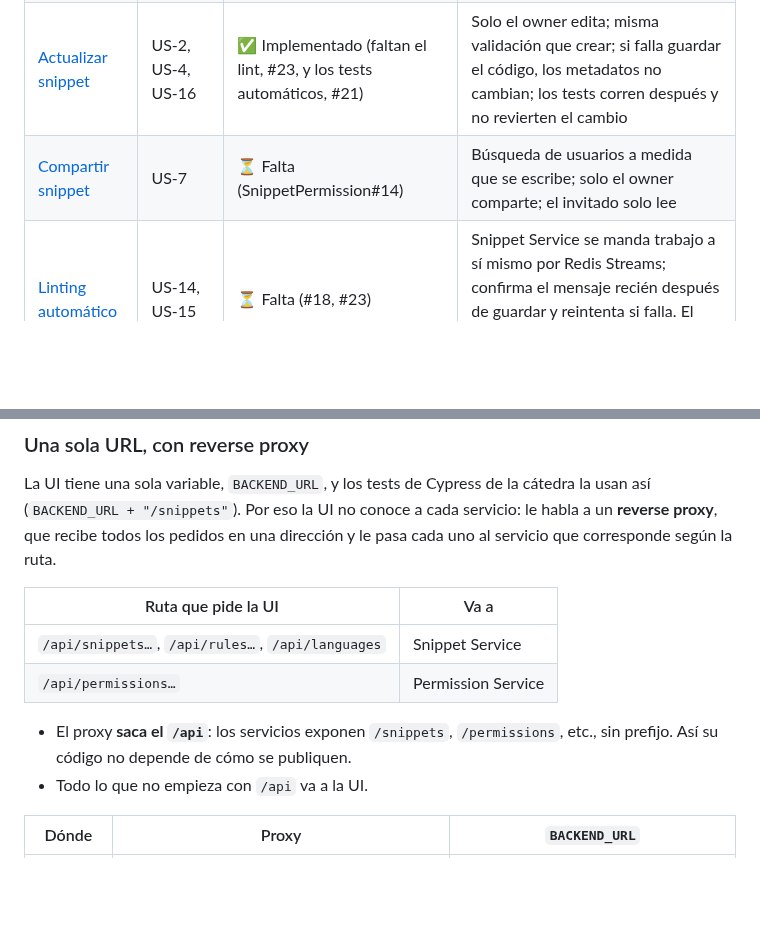
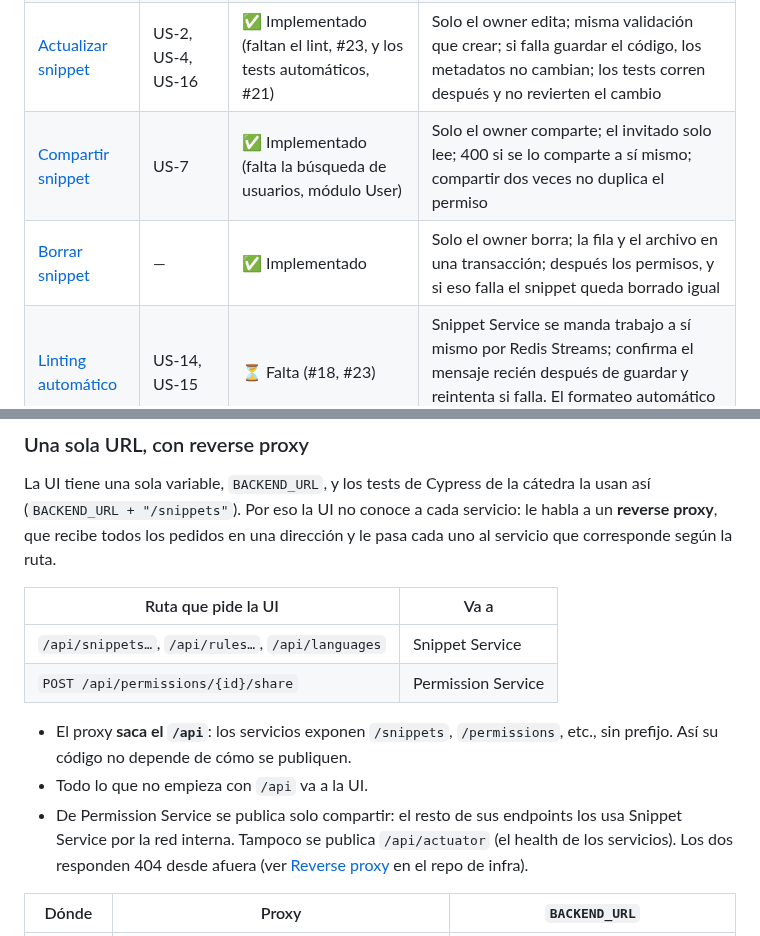
Before and after one commit to MartinaCousido/SnippetSearcher, a Markdown page: README.md, 2 parts joined by grey strips. Rendered like a GitHub page; blank space fills up the shorter version.

Commit message:
docs: actualiza la documentación después de la verificación (#53)
- El proxy publica de Permisos solo compartir: tabla de rutas y vista de despliegue.
- Compartir figura implementado; su diagrama muestra el 400 y que no duplica.
- Diagrama nuevo de borrar snippet. La vista de despliegue suma certbot.

Refs: #51, MartinaCousido/SnippetSearcher-infra#31

```diff
--- a/README.md
+++ b/README.md
@@ -218,7 +218,8 @@ Los flujos más importantes, en PlantUML dentro de [`docs/diagramas/flujos/`](do
 | [Crear snippet](docs/diagramas/flujos/secuencia-crear-snippet.puml) | US-1, US-3 | ✅ Implementado (falta el lint, #23) | Validación con regla, línea y columna; el código va al Asset Service; los metadatos y el owner se guardan en una transacción, y si falla se borra el archivo |
 | [Listar y ver](docs/diagramas/flujos/secuencia-listar-y-ver-snippet.puml) | US-5, US-6 | ✅ Implementado | Permisos dice qué snippets ve el usuario; 404 si no existe y 403 sin acceso |
 | [Actualizar snippet](docs/diagramas/flujos/secuencia-actualizar-snippet.puml) | US-2, US-4, US-16 | ✅ Implementado (faltan el lint, #23, y los tests automáticos, #21) | Solo el owner edita; misma validación que crear; si falla guardar el código, los metadatos no cambian; los tests corren después y no revierten el cambio |
-| [Compartir snippet](docs/diagramas/flujos/secuencia-compartir-snippet.puml) | US-7 | ⏳ Falta (SnippetPermission#14) | Búsqueda de usuarios a medida que se escribe; solo el owner comparte; el invitado solo lee |
+| [Compartir snippet](docs/diagramas/flujos/secuencia-compartir-snippet.puml) | US-7 | ✅ Implementado (falta la búsqueda de usuarios, módulo User) | Solo el owner comparte; el invitado solo lee; 400 si se lo comparte a sí mismo; compartir dos veces no duplica el permiso |
+| [Borrar snippet](docs/diagramas/flujos/secuencia-borrar-snippet.puml) | — | ✅ Implementado | Solo el owner borra; la fila y el archivo en una transacción; después los permisos, y si eso falla el snippet queda borrado igual |
 | [Linting automático](docs/diagramas/flujos/secuencia-linting-automatico.puml) | US-14, US-15 | ⏳ Falta (#18, #23) | Snippet Service se manda trabajo a sí mismo por Redis Streams; confirma el mensaje recién después de guardar y reintenta si falla. El formateo automático (US-12) sigue el mismo flujo |
 
 ![Crear snippet](docs/diagramas/flujos/secuencia-crear-snippet.png)
@@ -307,10 +310,11 @@ La UI tiene una sola variable, `BACKEND_URL`, y los tests de Cypress de la cáte
 | Ruta que pide la UI | Va a |
 |---|---|
 | `/api/snippets…`, `/api/rules…`, `/api/languages` | Snippet Service |
-| `/api/permissions…` | Permission Service |
+| `POST /api/permissions/{id}/share` | Permission Service |
 
 - El proxy **saca el `/api`**: los servicios exponen `/snippets`, `/permissions`, etc., sin prefijo. Así su código no depende de cómo se publiquen.
 - Todo lo que no empieza con `/api` va a la UI.
+- De Permission Service se publica solo compartir: el resto de sus endpoints los usa Snippet Service por la red interna. Tampoco se publica `/api/actuator` (el health de los servicios). Los dos responden 404 desde afuera (ver [Reverse proxy](https://github.com/MartinaCousido/SnippetSearcher-infra#reverse-proxy) en el repo de infra).
 
 | Dónde | Proxy | `BACKEND_URL` |
 |---|---|---|
```
Also changed, not shown: other parts of README.md (+3 -1 lines), docs/diagramas/componentes-despliegue.png, docs/diagramas/flujos/secuencia-borrar-snippet.png (added), docs/diagramas/flujos/secuencia-compartir-snippet.png, 3 other files.
